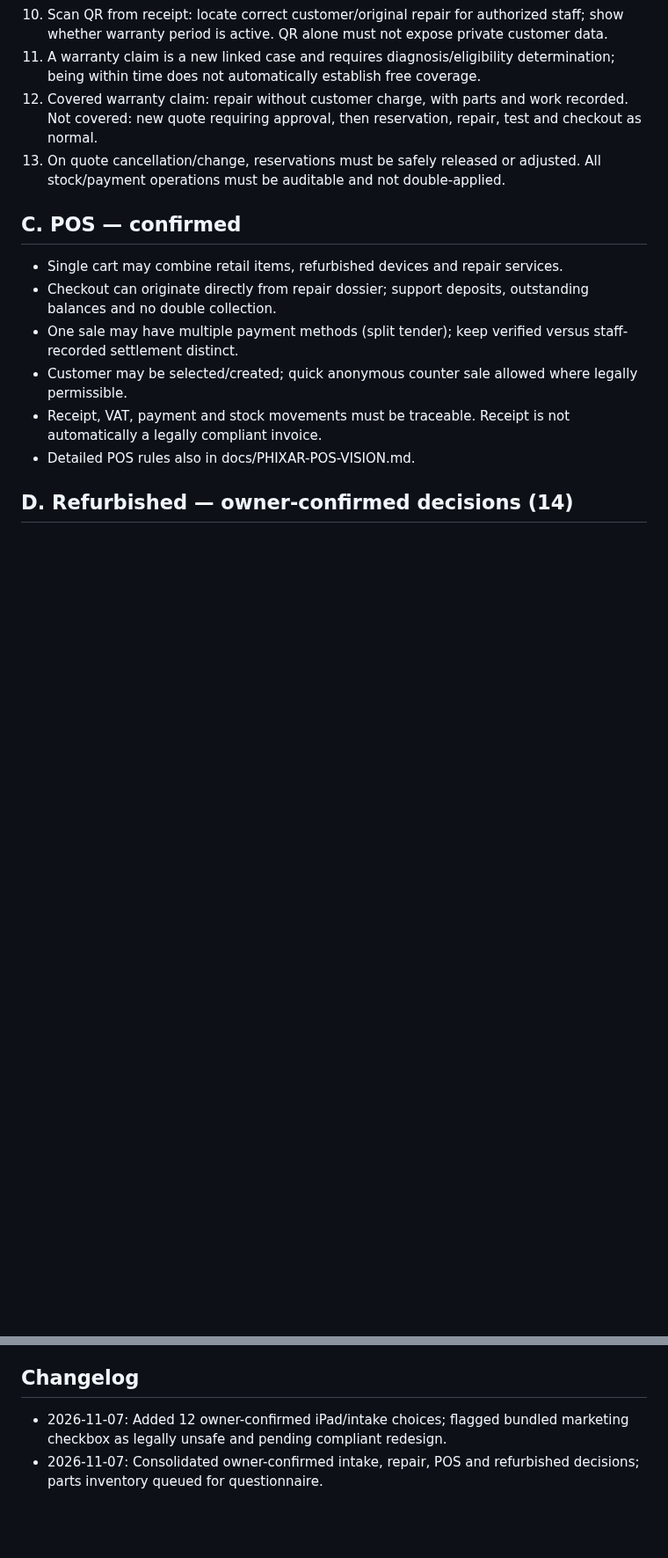
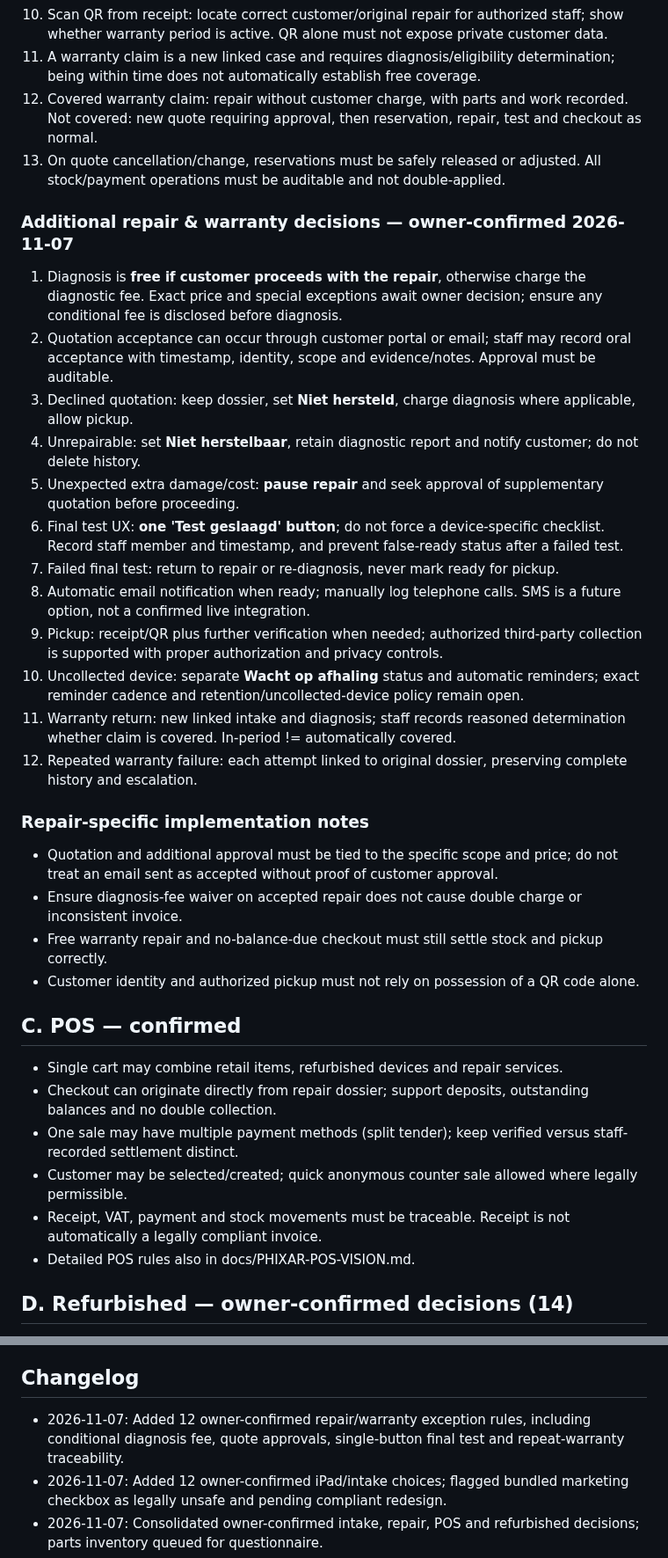
Before and after one commit to cma58/RepairFlow, a Markdown page: docs/PHIXAR-MASTER-FUNCTIONAL-VISION.md, 2 parts joined by grey strips. Shown at 88% size. Rendered like a GitHub page; blank space fills up the shorter version.

Commit message:
docs: record approved repair and warranty workflows

```diff
--- a/docs/PHIXAR-MASTER-FUNCTIONAL-VISION.md
+++ b/docs/PHIXAR-MASTER-FUNCTIONAL-VISION.md
@@ -45,6 +45,26 @@ Status: **Living specification**. Owner-confirmed decisions are distinguished fr
 11. A warranty claim is a new linked case and requires diagnosis/eligibility determination; being within time does not automatically establish free coverage.
 12. Covered warranty claim: repair without customer charge, with parts and work recorded. Not covered: new quote requiring approval, then reservation, repair, test and checkout as normal.
 13. On quote cancellation/change, reservations must be safely released or adjusted. All stock/payment operations must be auditable and not double-applied.
+
+### Additional repair & warranty decisions — owner-confirmed 2026-11-07
+1. Diagnosis is **free if customer proceeds with the repair**, otherwise charge the diagnostic fee. Exact price and special exceptions await owner decision; ensure any conditional fee is disclosed before diagnosis.
+2. Quotation acceptance can occur through customer portal or email; staff may record oral acceptance with timestamp, identity, scope and evidence/notes. Approval must be auditable.
+3. Declined quotation: keep dossier, set **Niet hersteld**, charge diagnosis where applicable, allow pickup.
+4. Unrepairable: set **Niet herstelbaar**, retain diagnostic report and notify customer; do not delete history.
+5. Unexpected extra damage/cost: **pause repair** and seek approval of supplementary quotation before proceeding.
+6. Final test UX: **one 'Test geslaagd' button**; do not force a device-specific checklist. Record staff member and timestamp, and prevent false-ready status after a failed test.
+7. Failed final test: return to repair or re-diagnosis, never mark ready for pickup.
+8. Automatic email notification when ready; manually log telephone calls. SMS is a future option, not a confirmed live integration.
+9. Pickup: receipt/QR plus further verification when needed; authorized third-party collection is supported with proper authorization and privacy controls.
+10. Uncollected device: separate **Wacht op afhaling** status and automatic reminders; exact reminder cadence and retention/uncollected-device policy remain open.
+11. Warranty return: new linked intake and diagnosis; staff records reasoned determination whether claim is covered. In-period != automatically covered.
+12. Repeated warranty failure: each attempt linked to original dossier, preserving complete history and escalation.
+
+### Repair-specific implementation notes
+- Quotation and additional approval must be tied to the specific scope and price; do not treat an email sent as accepted without proof of customer approval.
+- Ensure diagnosis-fee waiver on accepted repair does not cause double charge or inconsistent invoice.
+- Free warranty repair and no-balance-due checkout must still settle stock and pickup correctly.
+- Customer identity and authorized pickup must not rely on possession of a QR code alone.
 
 ## C. POS — confirmed
 - Single cart may combine retail items, refurbished devices and repair services.
@@ -118,6 +138,7 @@ These are questions, not approved implementation requirements.
 When user approves a module, append the exact decisions here. Keep a changelog and distinguish **CONFIRMED**, **PROPOSED**, **OPEN**, **LEGAL REVIEW**. Never silently rewrite previous owner-confirmed rules. No production code changes are authorized by this document alone.
 
 ## Changelog
+- 2026-11-07: Added 12 owner-confirmed repair/warranty exception rules, including conditional diagnosis fee, quote approvals, single-button final test and repeat-warranty traceability.
 - 2026-11-07: Added 12 owner-confirmed iPad/intake choices; flagged bundled marketing checkbox as legally unsafe and pending compliant redesign.
 - 2026-11-07: Consolidated owner-confirmed intake, repair, POS and refurbished decisions; parts inventory queued for questionnaire.
 - 2026-11-07: Recorded ten owner-approved parts-inventory decisions; flagged critical edge cases for follow-up.
```
